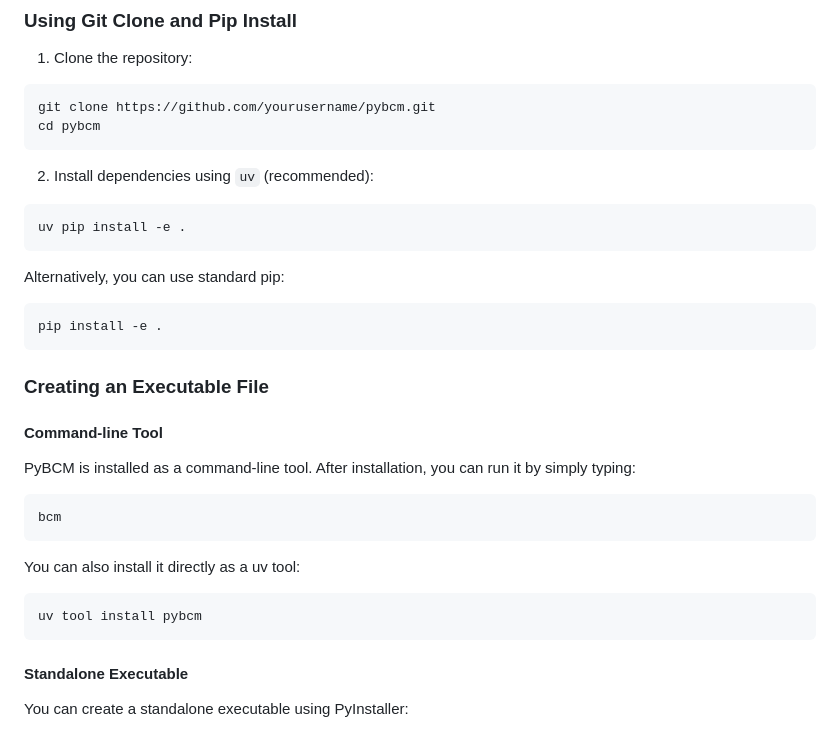
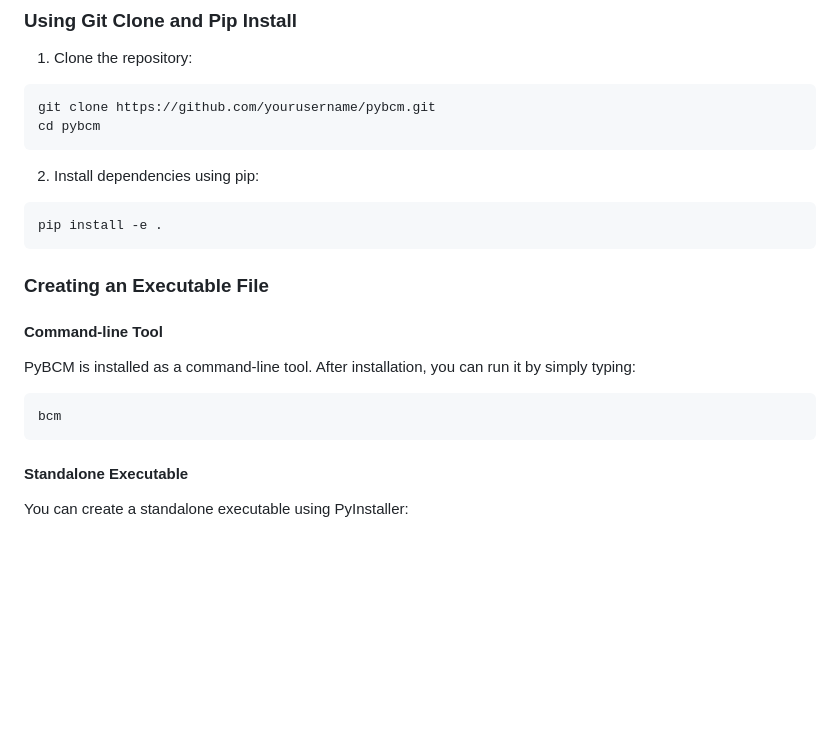
Before and after one commit to ThomasRohde/PyBCM, a Markdown page: MANUAL.md, the part around the change. Rendered like a GitHub page; blank space fills up the shorter version.

Commit message:
Standard pip

````diff
--- a/MANUAL.md
+++ b/MANUAL.md
@@ -13,12 +13,7 @@ git clone https://github.com/yourusername/pybcm.git
 cd pybcm
 ```
 
-2. Install dependencies using `uv` (recommended):
-```bash
-uv pip install -e .
-```
-
-Alternatively, you can use standard pip:
+2. Install dependencies using pip:
 ```bash
 pip install -e .
 ```
@@ -29,11 +24,6 @@ pip install -e .
 PyBCM is installed as a command-line tool. After installation, you can run it by simply typing:
 ```bash
 bcm
-```
-
-You can also install it directly as a uv tool:
-```bash
-uv tool install pybcm
 ```
 
 #### Standalone Executable
````
Also changed, not shown: README.md (+3 -8 lines).
